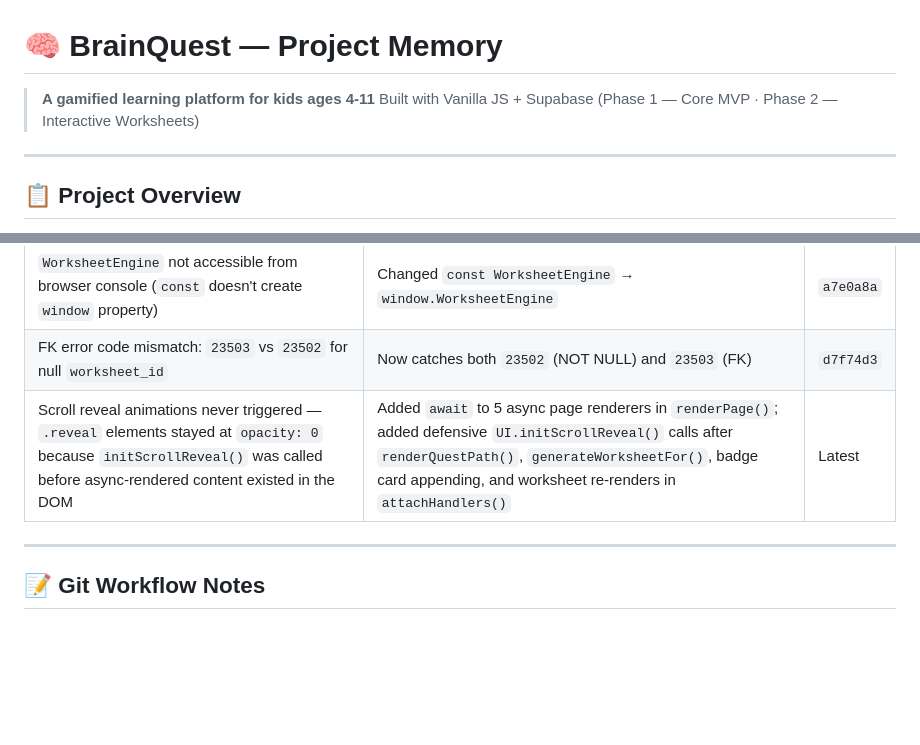
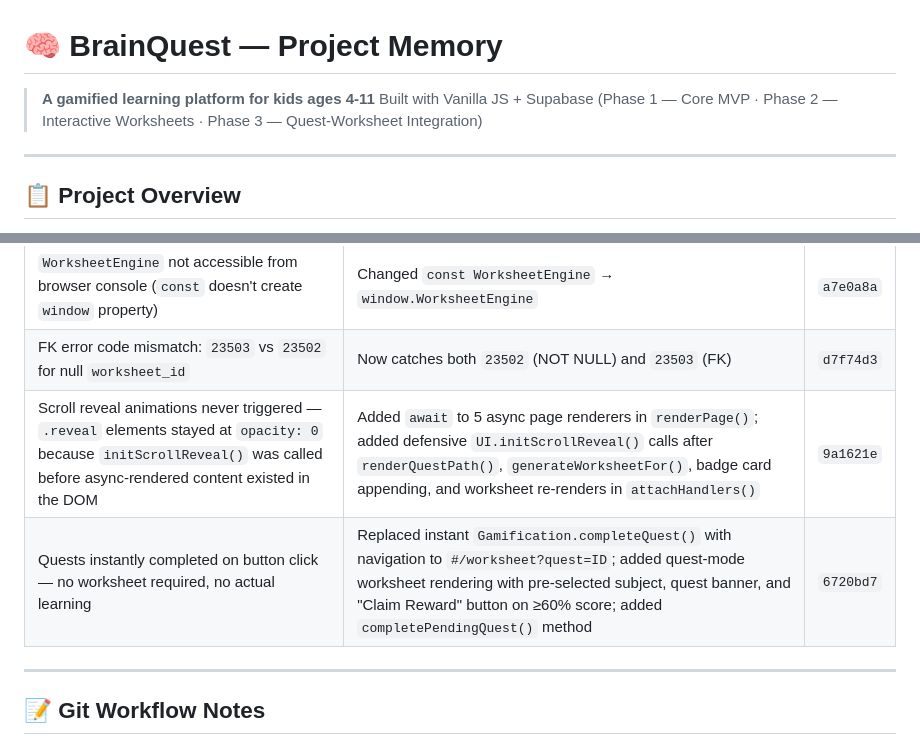
Before and after one commit to mack0y/BrainQuest, a Markdown page: MEMORY.md, 2 parts joined by grey strips. Rendered like a GitHub page; blank space fills up the shorter version.

```diff
--- a/MEMORY.md
+++ b/MEMORY.md
@@ -1,7 +1,7 @@
 # 🧠 BrainQuest — Project Memory
 
 > **A gamified learning platform for kids ages 4-11**
-> Built with Vanilla JS + Supabase (Phase 1 — Core MVP · Phase 2 — Interactive Worksheets)
+> Built with Vanilla JS + Supabase (Phase 1 — Core MVP · Phase 2 — Interactive Worksheets · Phase 3 — Quest-Worksheet Integration)
 
 ---
 
@@ -433,7 +438,8 @@ Then open `http://localhost:3000` in your browser.
 | `X: 'X-ray'` not an animal word | Changed to `X: 'Xerus'` (African ground squirrel) | `f40fe1b` |
 | `WorksheetEngine` not accessible from browser console (`const` doesn't create `window` property) | Changed `const WorksheetEngine` → `window.WorksheetEngine` | `a7e0a8a` |
 | FK error code mismatch: `23503` vs `23502` for null `worksheet_id` | Now catches both `23502` (NOT NULL) and `23503` (FK) | `d7f74d3` |
-| Scroll reveal animations never triggered — `.reveal` elements stayed at `opacity: 0` because `initScrollReveal()` was called before async-rendered content existed in the DOM | Added `await` to 5 async page renderers in `renderPage()`; added defensive `UI.initScrollReveal()` calls after `renderQuestPath()`, `generateWorksheetFor()`, badge card appending, and worksheet re-renders in `attachHandlers()` | Latest |
+| Scroll reveal animations never triggered — `.reveal` elements stayed at `opacity: 0` because `initScrollReveal()` was called before async-rendered content existed in the DOM | Added `await` to 5 async page renderers in `renderPage()`; added defensive `UI.initScrollReveal()` calls after `renderQuestPath()`, `generateWorksheetFor()`, badge card appending, and worksheet re-renders in `attachHandlers()` | `9a1621e` |
+| Quests instantly completed on button click — no worksheet required, no actual learning | Replaced instant `Gamification.completeQuest()` with navigation to `#/worksheet?quest=ID`; added quest-mode worksheet rendering with pre-selected subject, quest banner, and "Claim Reward" button on ≥60% score; added `completePendingQuest()` method | `6720bd7` |
 
 ---
 
```
Also changed, not shown: other parts of MEMORY.md (+26 -18 lines).
